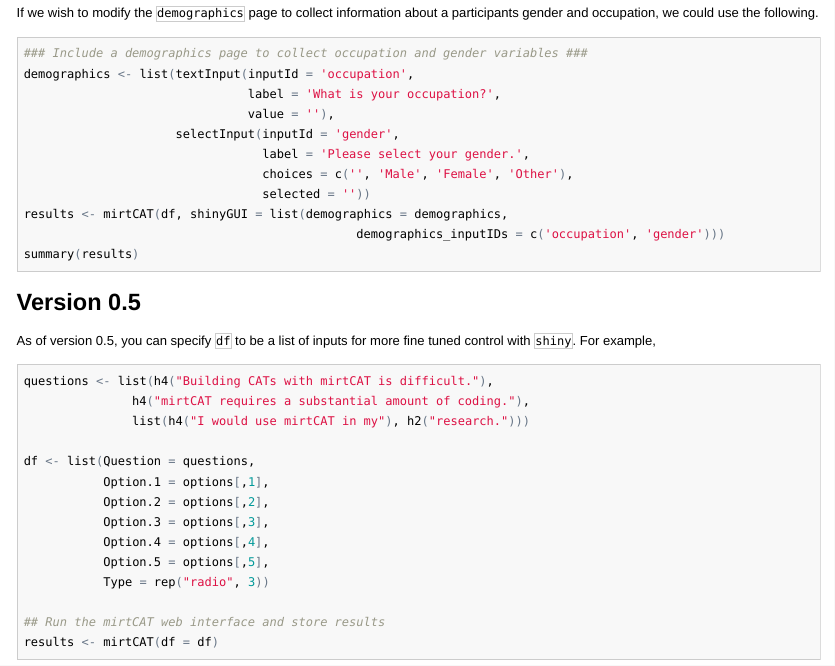
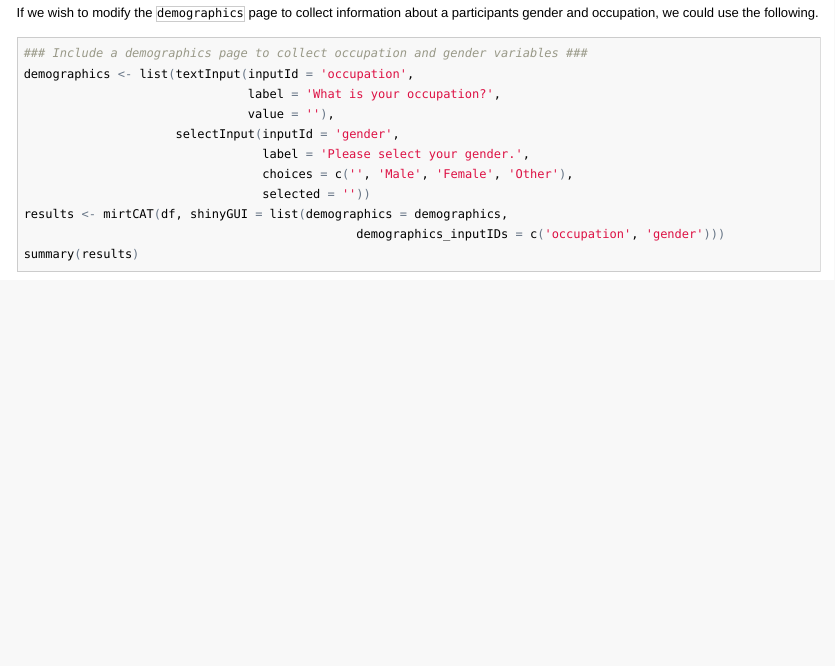
Before and after one commit to philchalmers/mirtCAT, an R Markdown document (source/simple_survey.Rmd): the page in a window 1100 px wide, from 530 px down. The pictures show the output file html/simple_survey.html that the author committed with the source, opened offline.

Commit message:
update examples

````diff
--- a/source/simple_survey.Rmd
+++ b/source/simple_survey.Rmd
@@ -43,24 +43,3 @@
                                               demographics_inputIDs = c('occupation', 'gender')))
 summary(results)
 ```
-
-## Version 0.5
-
-As of version 0.5, you can specify `df` to be a list of inputs for more fine tuned control with `shiny`. For example,
-
-```{r, eval=FALSE}
-questions <- list(h4("Building CATs with mirtCAT is difficult."),
-               h4("mirtCAT requires a substantial amount of coding."),
-               list(h4("I would use mirtCAT in my"), h2("research.")))
-
-df <- list(Question = questions,
-           Option.1 = options[,1],
-           Option.2 = options[,2],
-           Option.3 = options[,3],
-           Option.4 = options[,4],
-           Option.5 = options[,5],
-           Type = rep("radio", 3))
-
-## Run the mirtCAT web interface and store results
-results <- mirtCAT(df = df)
-```
````
Also changed, not shown: source/multidim-exampleGUI.Rmd (+3 -2 lines), html/multidim-exampleGUI.html, html/run-offline-graded.html, html/run-offline-shadow.html, html/sim-unidimensional_custom.html, html/simple_survey.html, source/sim-unidimensional_custom.Rmd (line endings or trailing spaces).
